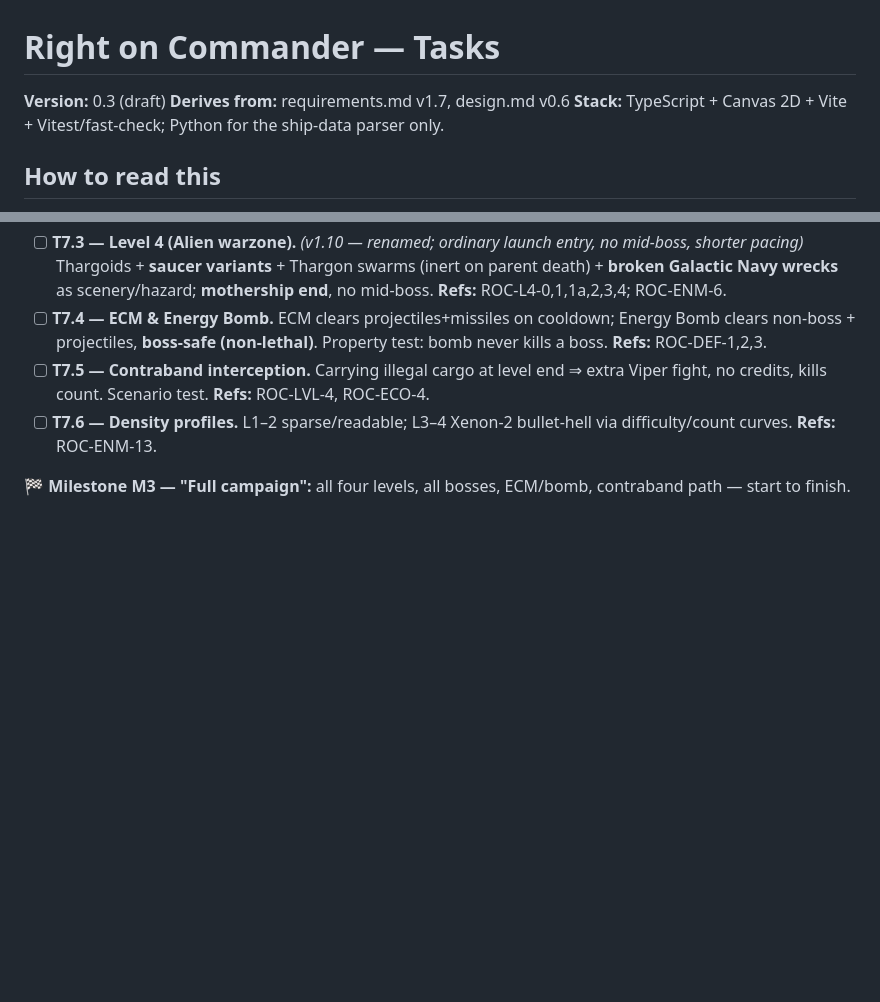
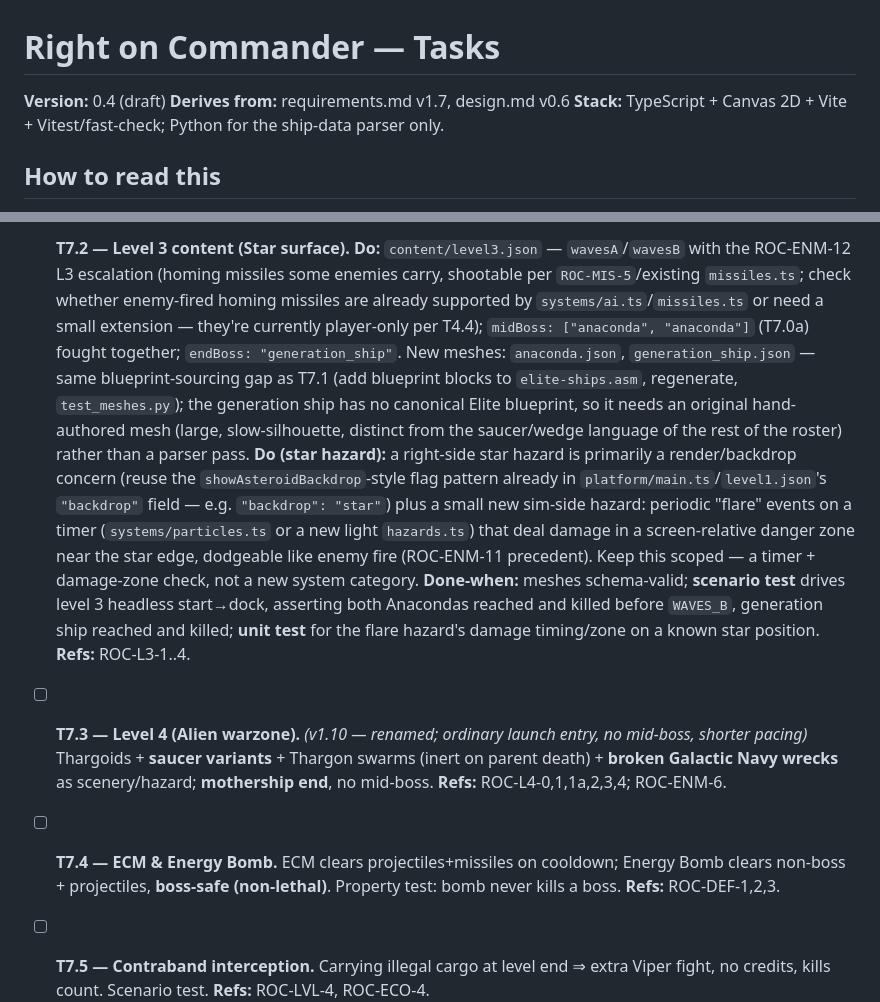
Before and after one commit to oopsboogaloo/RightOnCommander, a Markdown page: tasks.md, 2 parts joined by grey strips. Rendered like a GitHub page; blank space fills up the shorter version.

```diff
--- a/tasks.md
+++ b/tasks.md
@@ -1,6 +1,6 @@
 # Right on Commander — Tasks
 
-**Version:** 0.3 (draft)
+**Version:** 0.4 (draft)
 **Derives from:** requirements.md v1.7, design.md v0.6
 **Stack:** TypeScript + Canvas 2D + Vite + Vitest/fast-check; Python for the ship-data parser only.
 
@@ -224,3 +285,24 @@ Turns the placeholder bosses into the specified fights and adds the level booken
+- [ ] **T7.2 — Level 3 content (Star surface).**
+  **Do:** `content/level3.json` — `wavesA`/`wavesB` with the ROC-ENM-12 L3 escalation (homing
+  missiles some enemies carry, shootable per `ROC-MIS-5`/existing `missiles.ts`; check whether
+  enemy-fired homing missiles are already supported by `systems/ai.ts`/`missiles.ts` or need a
+  small extension — they're currently player-only per T4.4); `midBoss: ["anaconda", "anaconda"]`
+  (T7.0a) fought together; `endBoss: "generation_ship"`. New meshes: `anaconda.json`,
+  `generation_ship.json` — same blueprint-sourcing gap as T7.1 (add blueprint blocks to
+  `elite-ships.asm`, regenerate, `test_meshes.py`); the generation ship has no canonical Elite
+  blueprint, so it needs an original hand-authored mesh (large, slow-silhouette, distinct from the
+  saucer/wedge language of the rest of the roster) rather than a parser pass.
+  **Do (star hazard):** a right-side star hazard is primarily a render/backdrop concern (reuse the
+  `showAsteroidBackdrop`-style flag pattern already in `platform/main.ts`/`level1.json`'s
+  `"backdrop"` field — e.g. `"backdrop": "star"`) plus a small new sim-side hazard: periodic
+  "flare" events on a timer (`systems/particles.ts` or a new light `hazards.ts`) that deal damage
+  in a screen-relative danger zone near the star edge, dodgeable like enemy fire (ROC-ENM-11
+  precedent). Keep this scoped — a timer + damage-zone check, not a new system category.
+  **Done-when:** meshes schema-valid; **scenario test** drives level 3 headless start→dock,
+  asserting both Anacondas reached and killed before `WAVES_B`, generation ship reached and
+  killed; **unit test** for the flare hazard's damage timing/zone on a known star position.
+  **Refs:** ROC-L3-1..4.
+
 - [ ] **T7.3 — Level 4 (Alien warzone).** *(v1.10 — renamed; ordinary launch entry, no mid-boss, shorter pacing)* Thargoids + **saucer variants** + Thargon swarms (inert on parent death) + **broken Galactic Navy wrecks** as scenery/hazard; **mothership end**, no mid-boss. **Refs:** ROC-L4-0,1,1a,2,3,4; ROC-ENM-6.
 - [ ] **T7.4 — ECM & Energy Bomb.** ECM clears projectiles+missiles on cooldown; Energy Bomb clears non-boss + projectiles, **boss-safe (non-lethal)**. Property test: bomb never kills a boss. **Refs:** ROC-DEF-1,2,3.
 - [ ] **T7.5 — Contraband interception.** Carrying illegal cargo at level end ⇒ extra Viper fight, no credits, kills count. Scenario test. **Refs:** ROC-LVL-4, ROC-ECO-4.
```
Also changed, not shown: other parts of tasks.md (+64 -3 lines).
